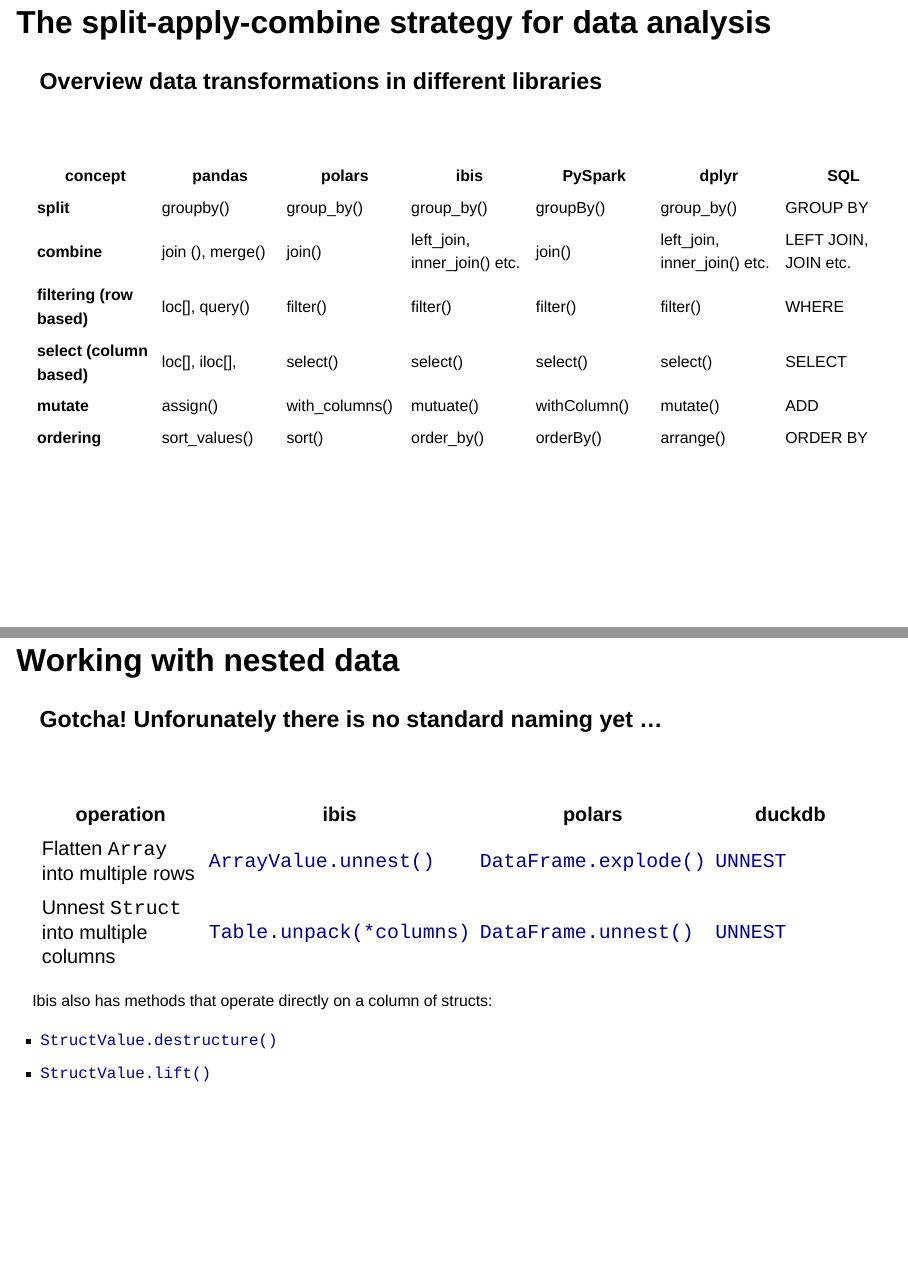
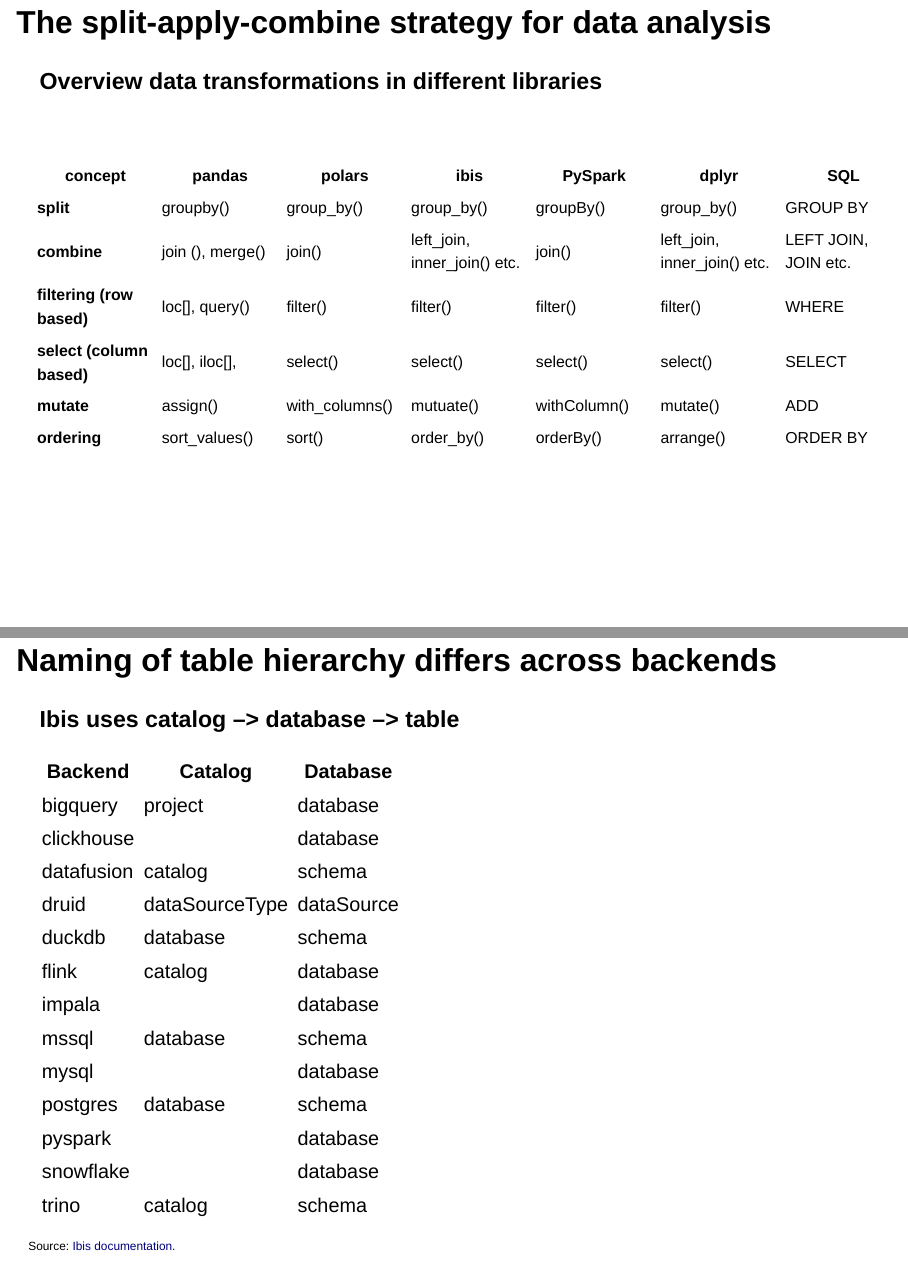
Before and after one commit to anthology-of-data-science/lecture-composable-data-stack, a Quarto document (index.qmd): pages 34 and 35 of 37 before the commit and pages 34 and 35 of 39 after it, joined at a grey line. Rendered offline with R 4.5, knitr and Pandoc in place of Quarto, with nearby package versions; drawn as Slidy slides in place of the format the file asks for.

Commit message:
Add slide backend table hierarchy

```diff
--- a/index.qmd
+++ b/index.qmd
@@ -248,8 +248,36 @@
 
 :::
 
+
+## Naming of table hierarchy differs across backends
+### Ibis uses catalog --> database --> table
+
+---
+title: Backend Table Hierarchy
+---
+
+| Backend    | Catalog        | Database   |
+|------------|----------------|------------|
+| bigquery   | project        | database   |
+| clickhouse |                | database   |
+| datafusion | catalog        | schema     |
+| druid      | dataSourceType | dataSource |
+| duckdb     | database       | schema     |
+| flink      | catalog        | database   |
+| impala     |                | database   |
+| mssql      | database       | schema     |
+| mysql      |                | database   |
+| postgres   | database       | schema     |
+| pyspark    |                | database   |
+| snowflake  |                | database   |
+| trino      | catalog        | schema     |
+
+::: {style="font-size: 60%;"}
+Source: [Ibis documentation.](https://ibis-project.org/backend_table_hiearchy.html)
+:::
+
+
 ## Working with nested data
-
 ### Gotcha! Unforunately there is no standard naming yet ...
 
 <br>
```
Also changed, not shown: images/pypi-downloads-info.png (added), images/pypi-downloads-schema.png (added).
